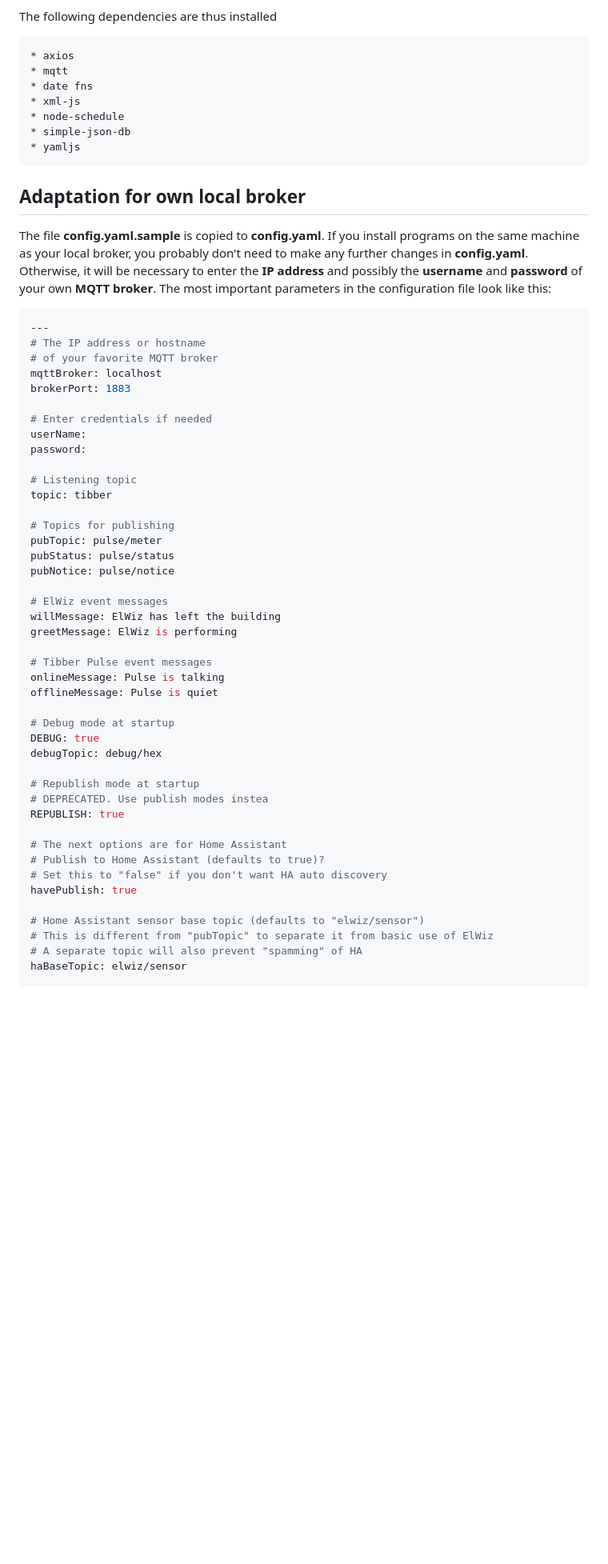
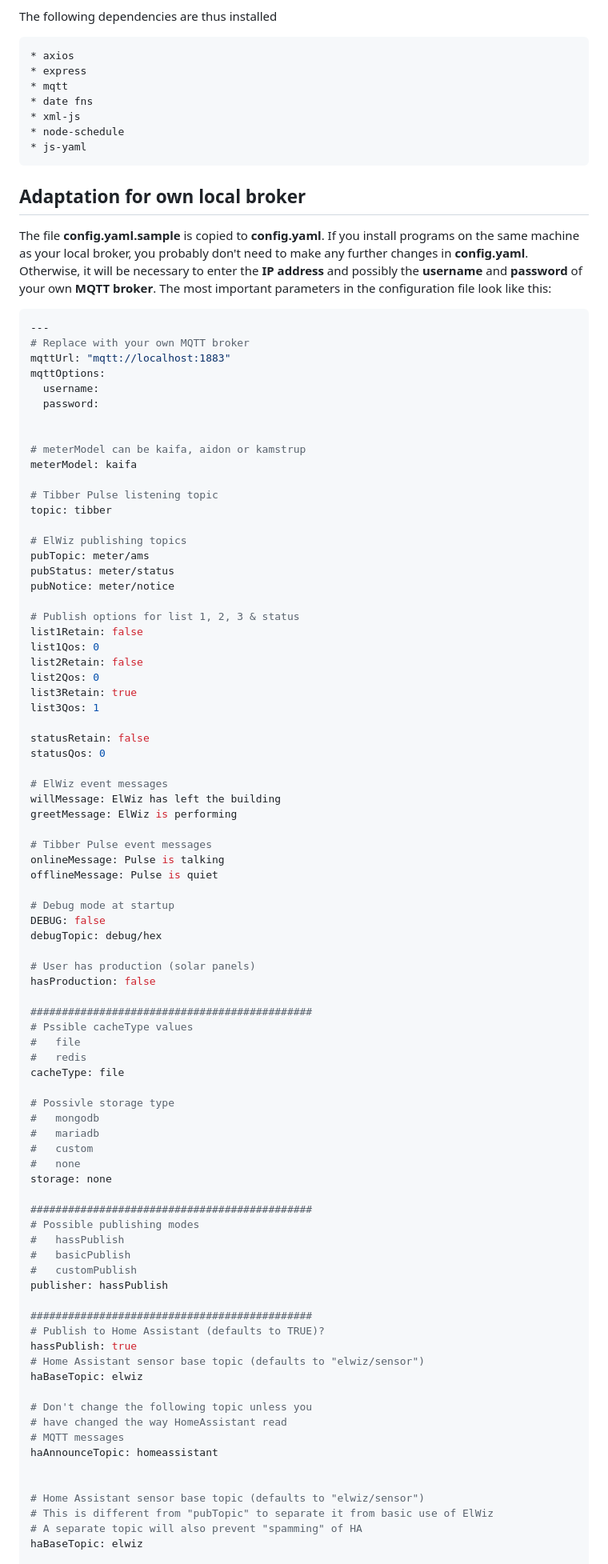
Before and after one commit to iotux/ElWiz, a Markdown page: README.md, the part around the change printed below. Shown: that part at 80% size. Drawn GitHub-style; blank space fills up the shorter version.

````diff
--- a/README.md
+++ b/README.md
@@ -74,12 +82,12 @@ The following dependencies are thus installed
 
 ```
 * axios
+* express
 * mqtt
 * date fns
 * xml-js
 * node-schedule
-* simple-json-db
-* yamljs
+* js-yaml
 ```
 
 ## Adaptation for own local broker
@@ -88,22 +96,34 @@ The file **config.yaml.sample** is copied to **config.yaml**. If you install pro
 
 ```yaml
 ---
-# The IP address or hostname
-# of your favorite MQTT broker
-mqttBroker: localhost
-brokerPort: 1883
+# Replace with your own MQTT broker
+mqttUrl: "mqtt://localhost:1883"
+mqttOptions:
+  username:
+  password:
 
-# Enter credentials if needed
-userName:
-password:
 
-# Listening topic
+# meterModel can be kaifa, aidon or kamstrup
+meterModel: kaifa
+
+# Tibber Pulse listening topic
 topic: tibber
 
-# Topics for publishing
-pubTopic: pulse/meter
-pubStatus: pulse/status
-pubNotice: pulse/notice
+# ElWiz publishing topics
+pubTopic: meter/ams
+pubStatus: meter/status
+pubNotice: meter/notice
+
+# Publish options for list 1, 2, 3 & status
+list1Retain: false
+list1Qos: 0
+list2Retain: false
+list2Qos: 0
+list3Retain: true
+list3Qos: 1
+
+statusRetain: false
+statusQos: 0
 
 # ElWiz event messages
 willMessage: ElWiz has left the building
@@ -114,20 +134,46 @@ onlineMessage: Pulse is talking
 offlineMessage: Pulse is quiet
 
 # Debug mode at startup
-DEBUG: true
+DEBUG: false
 debugTopic: debug/hex
 
-# Republish mode at startup
-# DEPRECATED. Use publish modes instea
-REPUBLISH: true
+# User has production (solar panels)
+hasProduction: false
 
-# The next options are for Home Assistant
-# Publish to Home Assistant (defaults to true)?
-# Set this to "false" if you don't want HA auto discovery
-havePublish: true
+#############################################
+# Pssible cacheType values
+#   file
+#   redis
+cacheType: file
+
+# Possivle storage type
+#   mongodb
+#   mariadb
+#   custom
+#   none
+storage: none
+
+#############################################
+# Possible publishing modes
+#   hassPublish
+#   basicPublish
+#   customPublish
+publisher: hassPublish
+
+#############################################
+# Publish to Home Assistant (defaults to TRUE)?
+hassPublish: true
+# Home Assistant sensor base topic (defaults to "elwiz/sensor")
+haBaseTopic: elwiz
+
+# Don't change the following topic unless you
+# have changed the way HomeAssistant read
+# MQTT messages
+haAnnounceTopic: homeassistant
+
 
 # Home Assistant sensor base topic (defaults to "elwiz/sensor")
 # This is different from "pubTopic" to separate it from basic use of ElWiz
 # A separate topic will also prevent "spamming" of HA
-haBaseTopic: elwiz/sensor
+haBaseTopic: elwiz
 
````
Also changed, not shown: other parts of README.md (+21 -22 lines), docs/Breaking.md (+14 -1 lines), docs/fetchprices-no.md (added, +162 -0 lines), docs/fetchprices.md (+82 -66 lines), docs/chart_light.png (added), 3 other files.
